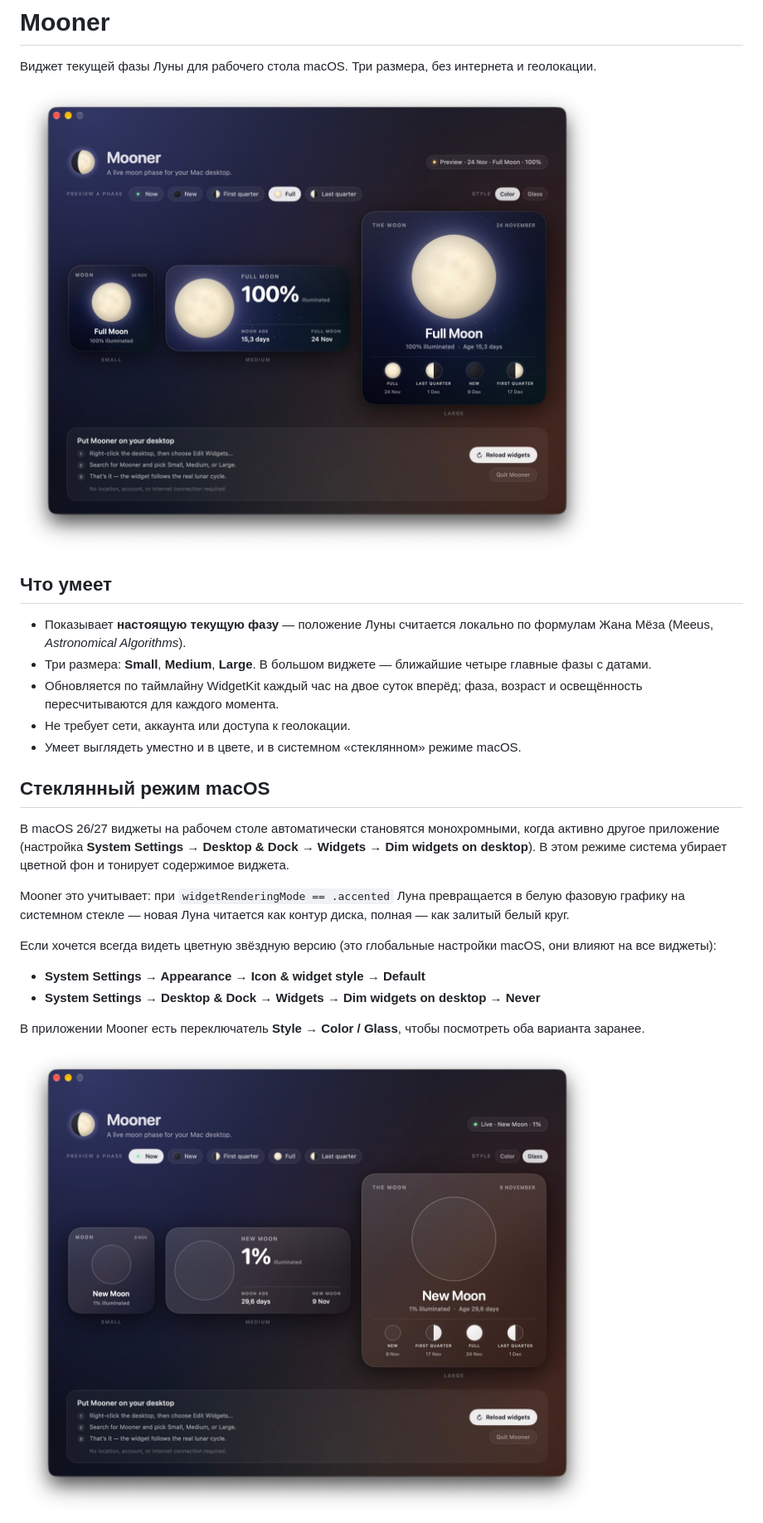
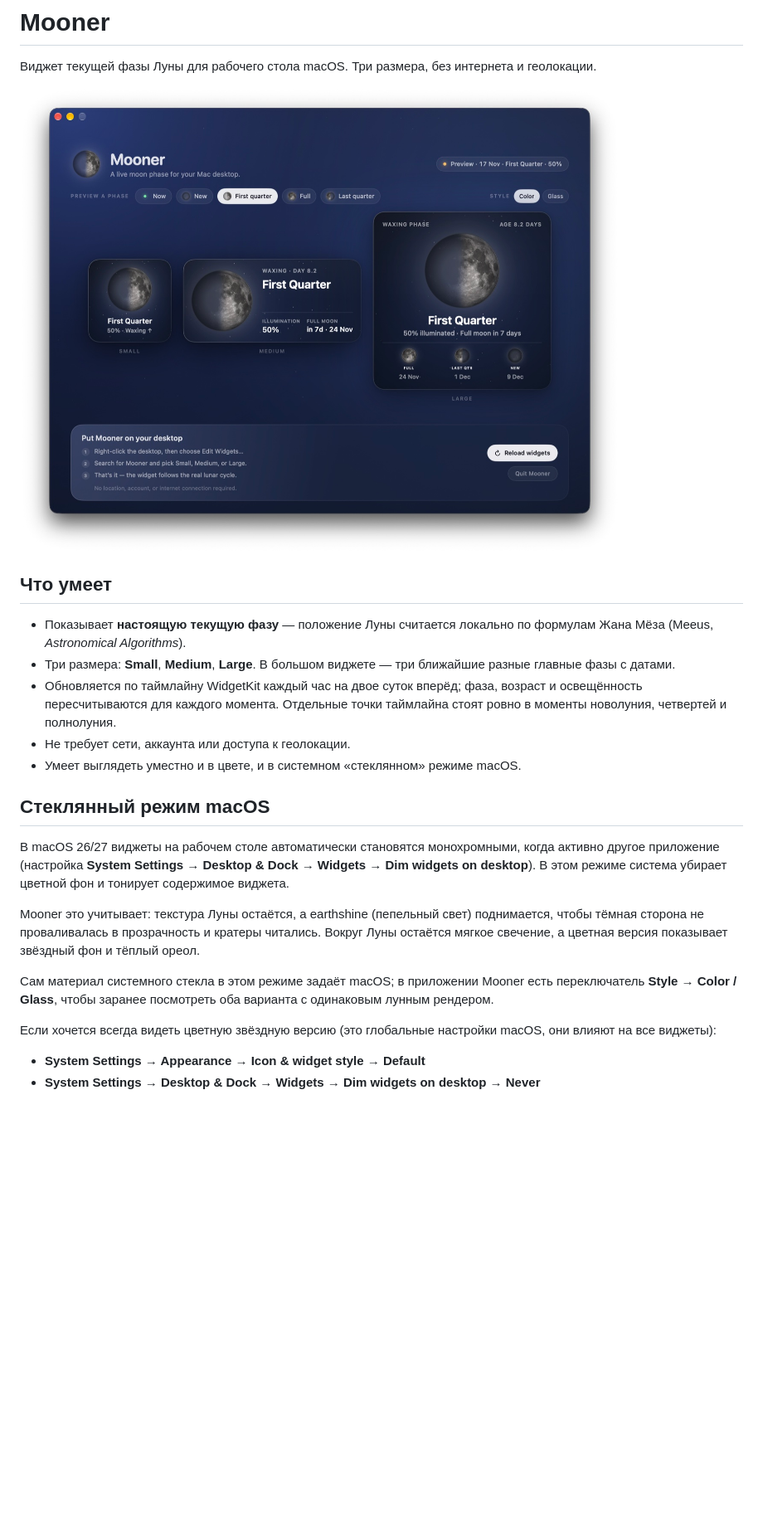
Before and after one commit to x429d/Mooner, a Markdown page: README.md, the part around one of its changes. Shown at 83% size. Rendered like a GitHub page; pictures changed too: Screenshots/color.jpg, Screenshots/glass-now.jpg (deleted); blank space fills up the shorter version.

```diff
--- a/README.md
+++ b/README.md
@@ -7,8 +7,8 @@
 ## Что умеет
 
 - Показывает **настоящую текущую фазу** — положение Луны считается локально по формулам Жана Мёза (Meeus, *Astronomical Algorithms*).
-- Три размера: **Small**, **Medium**, **Large**. В большом виджете — ближайшие четыре главные фазы с датами.
-- Обновляется по таймлайну WidgetKit каждый час на двое суток вперёд; фаза, возраст и освещённость пересчитываются для каждого момента.
+- Три размера: **Small**, **Medium**, **Large**. В большом виджете — три ближайшие разные главные фазы с датами.
+- Обновляется по таймлайну WidgetKit каждый час на двое суток вперёд; фаза, возраст и освещённость пересчитываются для каждого момента. Отдельные точки таймлайна стоят ровно в моменты новолуния, четвертей и полнолуния.
 - Не требует сети, аккаунта или доступа к геолокации.
 - Умеет выглядеть уместно и в цвете, и в системном «стеклянном» режиме macOS.
 
@@ -18,17 +18,17 @@
 (настройка **System Settings → Desktop & Dock → Widgets → Dim widgets on desktop**). В этом режиме система
 убирает цветной фон и тонирует содержимое виджета.
 
-Mooner это учитывает: при `widgetRenderingMode == .accented` Луна превращается в белую фазовую графику на
-системном стекле — новая Луна читается как контур диска, полная — как залитый белый круг.
+Mooner это учитывает: текстура Луны остаётся, а earthshine (пепельный свет) поднимается, чтобы тёмная сторона
+не проваливалась в прозрачность и кратеры читались. Вокруг Луны остаётся мягкое свечение, а цветная версия
+показывает звёздный фон и тёплый ореол.
+
+Сам материал системного стекла в этом режиме задаёт macOS; в приложении Mooner есть переключатель
+**Style → Color / Glass**, чтобы заранее посмотреть оба варианта с одинаковым лунным рендером.
 
 Если хочется всегда видеть цветную звёздную версию (это глобальные настройки macOS, они влияют на все виджеты):
 
 - **System Settings → Appearance → Icon & widget style → Default**
 - **System Settings → Desktop & Dock → Widgets → Dim widgets on desktop → Never**
-
-В приложении Mooner есть переключатель **Style → Color / Glass**, чтобы посмотреть оба варианта заранее.
-
-![Mooner в стеклянном режиме, текущее новолуние](Screenshots/glass-now.jpg)
 
 ![Mooner в стеклянном режиме, первая четверть](Screenshots/glass.jpg)
 
```
Also changed, not shown: other parts of README.md (+12 -3 lines), Screenshots/glass.jpg, Screenshots/now.jpg (deleted), 10 other files.
